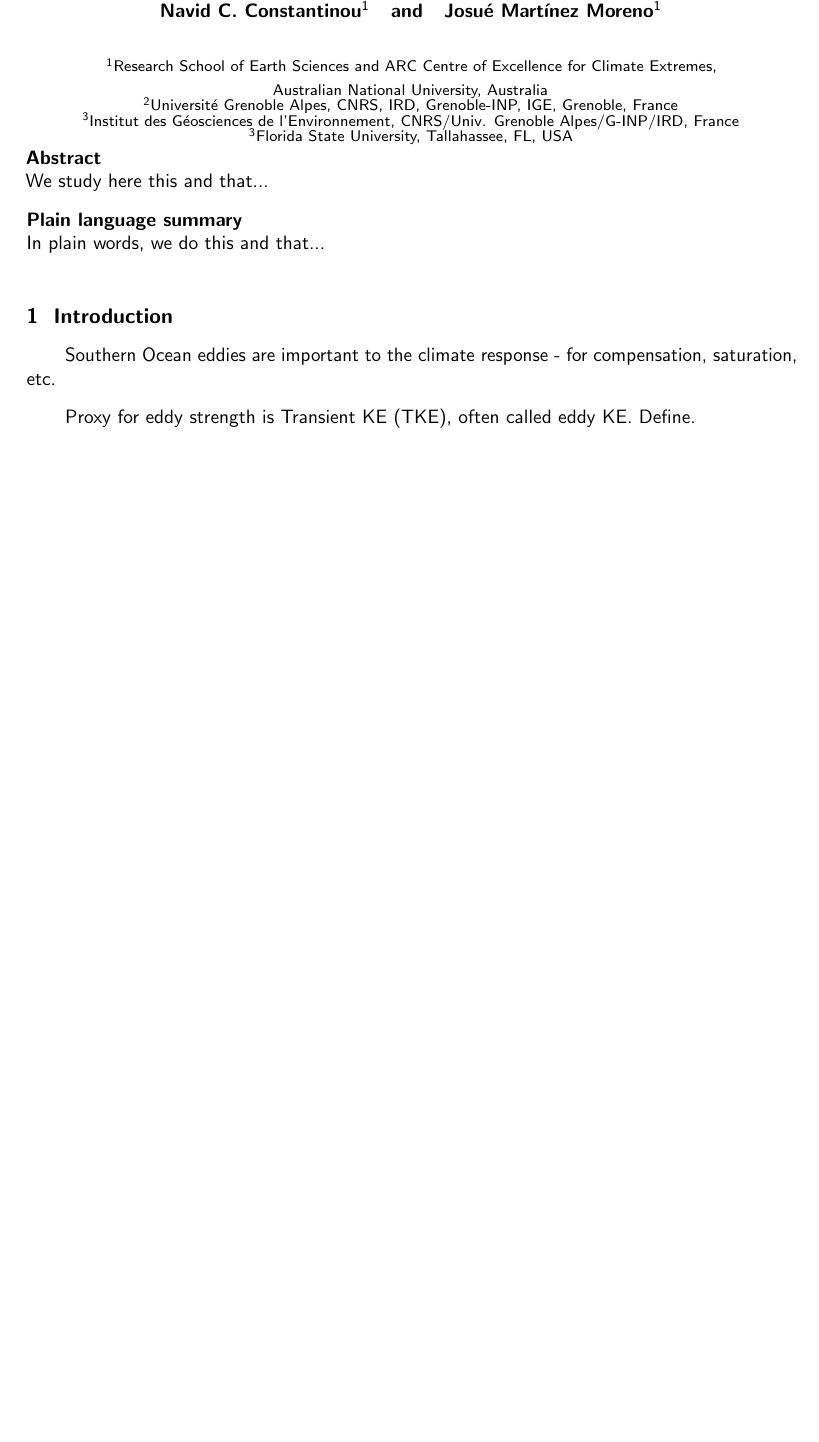
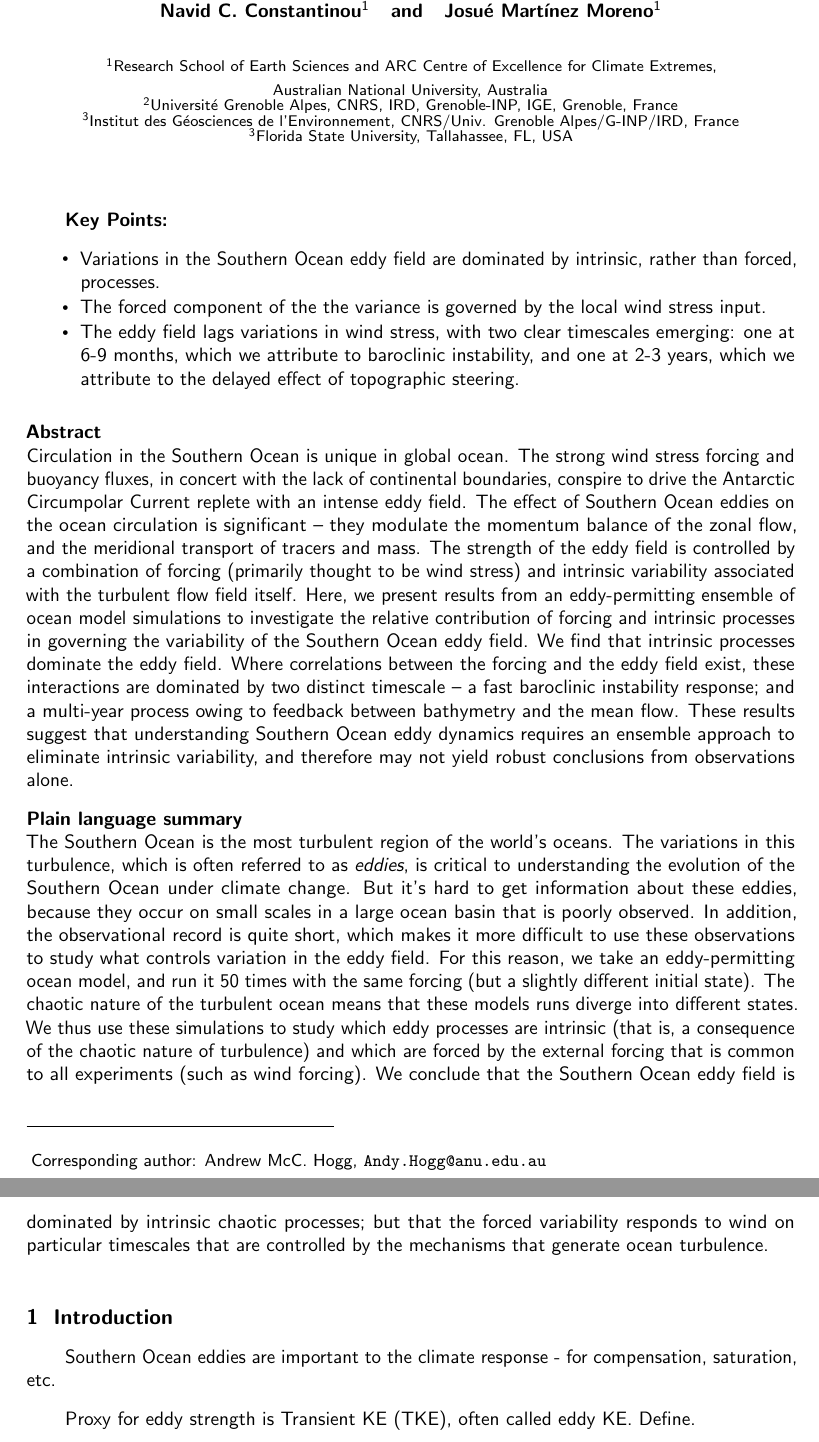
Before and after one commit to AndyHoggANU/OCCIPUT-analysis, a LaTeX document (paper/main.tex): part of page 1 of 2 before the commit and two parts of pages 1 and 2 of 3 after it, the two joined at a grey line, cut so that both start at the same text, the shorter picture padded with empty space. Compiled offline with pdfLaTeX.

Commit message:
editing paper

```diff
--- a/paper/main.tex
+++ b/paper/main.tex
@@ -158,23 +157,37 @@ Andrew McC. Hogg\affil{1}, Thierry Penduff\affil{2}, Sally E. Close\affil{3}, Wi
 \affiliation{3}{Institut des Géosciences de l'Environnement, CNRS/Univ. Grenoble Alpes/G-INP/IRD, France}
 \affiliation{3}{Florida State University, Tallahassee, FL, USA}
 
-\correspondingauthor{Navid C. Constantinou}{navid.constantinou@anu.edu.au}
+\correspondingauthor{Andrew McC. Hogg}{Andy.Hogg@anu.edu.au}
 
-% \begin{keypoints}
-% \item An isopycnal layered model, with a varying number of fluid layers, is used to assess relative importance of barotropic and baroclinic processes in the Southern Ocean.
-% \item Both baroclinic and barotropic flows exhibit regimes in which mean zonal transport is insensitive to wind stress.
-% \item Eddies actively shape the time-mean flow, irrespective of the instabilities from which they originate.
-% \end{keypoints}
+\begin{keypoints}
+\item Variations in the Southern Ocean eddy field are dominated by intrinsic, rather than forced, processes.
+\item The forced component of the the variance is governed by the local wind stress input.
+\item The eddy field lags variations in wind stress, with two clear timescales emerging: one at 6-9 months, which we attribute to baroclinic instability, and one at 2-3 years, which we attribute to the delayed effect of topographic steering.
+\end{keypoints}
+
+\begin{abstract}
+Circulation in the Southern Ocean is unique in global ocean.
+The strong wind stress forcing and buoyancy fluxes, in concert with the lack of continental boundaries, conspire to drive the Antarctic Circumpolar Current replete with an intense eddy field.
+The effect of Southern Ocean eddies on the ocean circulation is significant -- they modulate the momentum balance of the zonal flow, and the meridional transport of tracers and mass.
+The strength of the eddy field is controlled by a combination of forcing (primarily thought to be wind stress) and intrinsic variability associated with the turbulent flow field itself.
+Here, we present results from an eddy-permitting ensemble of ocean model simulations to investigate the relative contribution of forcing and intrinsic processes in governing the variability of the Southern Ocean eddy field.
+We find that intrinsic processes dominate the eddy field.
+Where correlations between the forcing and the eddy field exist, these interactions are dominated by two distinct timescale -- a fast baroclinic instability response; and a multi-year process owing to feedback between bathymetry and the mean flow.
+These results suggest that understanding Southern Ocean eddy dynamics requires an ensemble approach to eliminate intrinsic variability, and therefore may not yield robust conclusions from observations alone.
+
+\noindent \textbf{Plain language summary} \\
+\noindent The Southern Ocean is the most turbulent region of the world's oceans.
+The variations in this turbulence, which is often referred to as \emph{eddies}, is critical to understanding the evolution of the Southern Ocean under climate change.
+But it's hard to get information about these eddies, because they occur on small scales in a large ocean basin that is poorly observed.
+In addition, the observational record is quite short, which makes it more difficult to use these observations to study what controls variation in the eddy field.
+For this reason, we take an eddy-permitting ocean model, and run it 50 times with the same forcing (but a slightly different initial state).
+The chaotic nature of the turbulent ocean means that these models runs diverge into different states.
+We thus use these simulations to study which eddy processes are intrinsic (that is, a consequence of the chaotic nature of turbulence) and which are forced by the external forcing that is common to all experiments (such as wind forcing).
+We conclude that the Southern Ocean eddy field is dominated by intrinsic chaotic processes; but that the forced variability responds to wind on particular timescales that are controlled by the mechanisms that generate ocean turbulence.
+\end{abstract}
 
 
 
-
-\begin{abstract}
-We study here this and that...
-
-\noindent \textbf{Plain language summary} \\
-\noindent In plain words, we do this and that...
-\end{abstract}
 
 %% ------------------------------------------------------------------------ %%
 %
```
Also changed, not shown: paper/main.tex (5 more changed lines).
